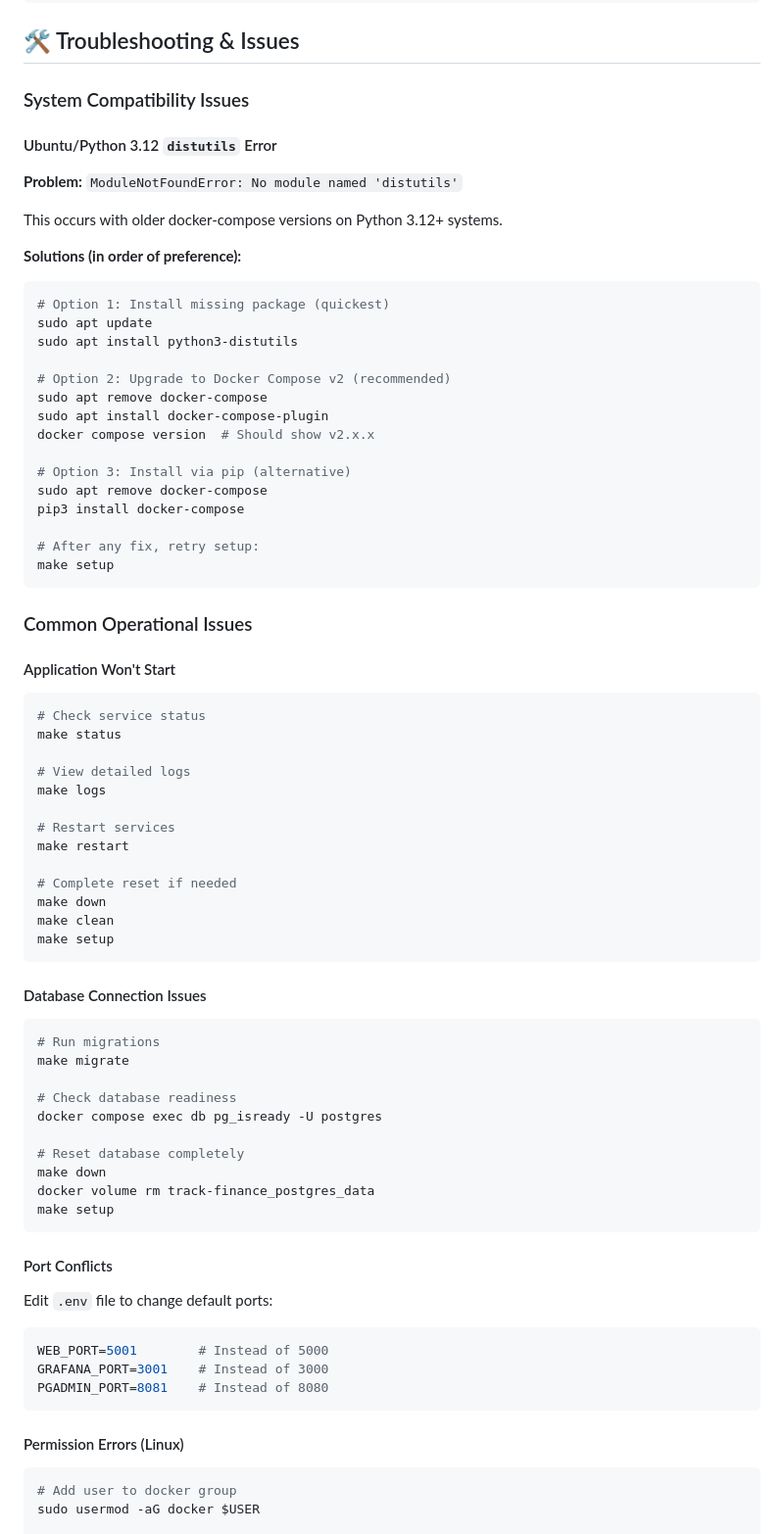
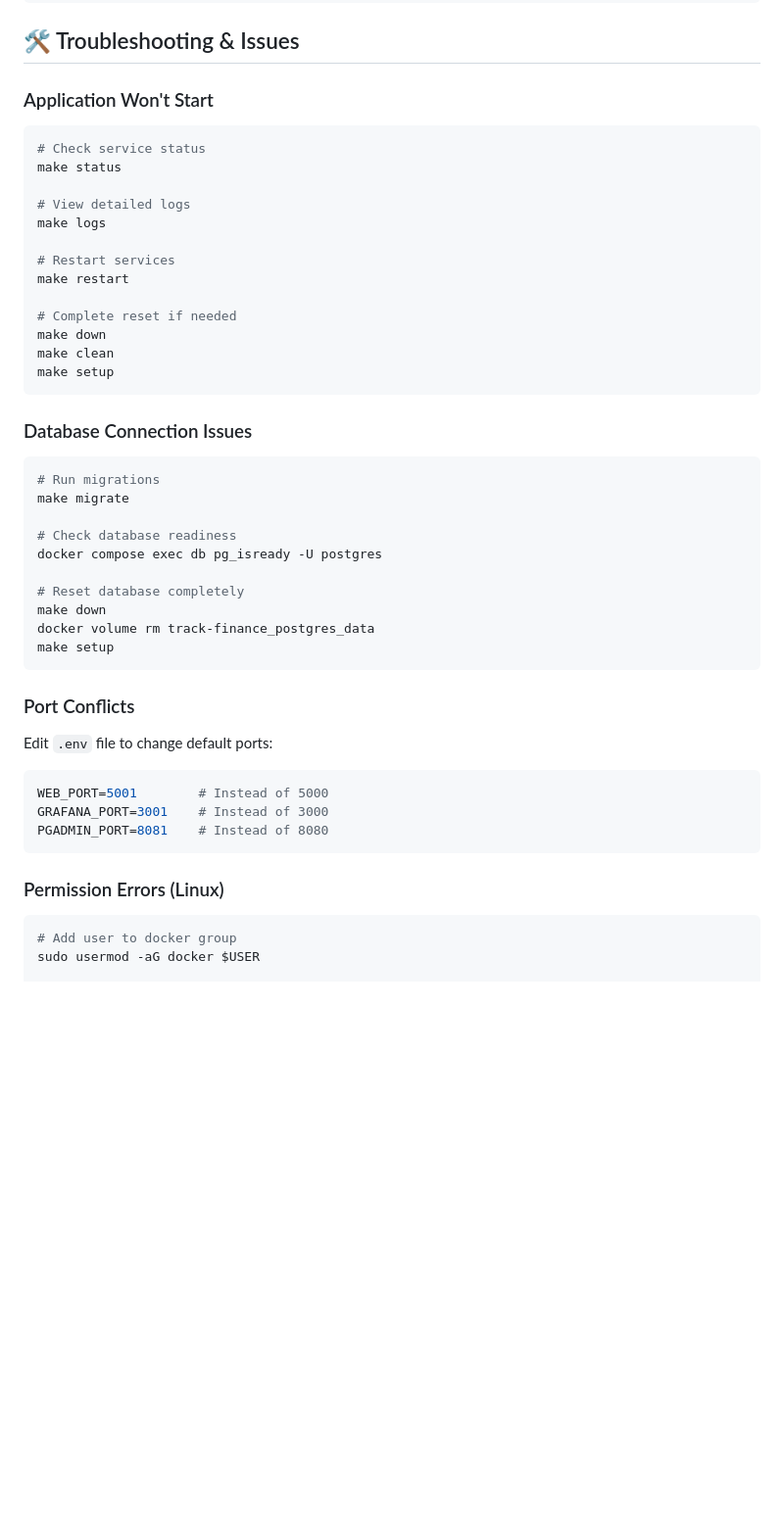
Before and after one commit to ZekeriyaAY/track-finance, a Markdown page: DEPLOYMENT.md, the part around the change. Shown: that part at 98% size. Drawn GitHub-style; blank space fills up the shorter version.

````diff
--- a/DEPLOYMENT.md
+++ b/DEPLOYMENT.md
@@ -82,37 +82,7 @@ FLASK_DEBUG=1
 
 ## 🛠️ Troubleshooting & Issues
 
-### System Compatibility Issues
-
-#### Ubuntu/Python 3.12 `distutils` Error
-
-**Problem:** `ModuleNotFoundError: No module named 'distutils'`
-
-This occurs with older docker-compose versions on Python 3.12+ systems.
-
-**Solutions (in order of preference):**
-
-```bash
-# Option 1: Install missing package (quickest)
-sudo apt update
-sudo apt install python3-distutils
-
-# Option 2: Upgrade to Docker Compose v2 (recommended)
-sudo apt remove docker-compose
-sudo apt install docker-compose-plugin
-docker compose version  # Should show v2.x.x
-
-# Option 3: Install via pip (alternative)
-sudo apt remove docker-compose
-pip3 install docker-compose
-
-# After any fix, retry setup:
-make setup
-```
-
-### Common Operational Issues
-
-#### Application Won't Start
+### Application Won't Start
 ```bash
 # Check service status
 make status
@@ -129,7 +99,7 @@ make clean
 make setup
 ```
 
-#### Database Connection Issues
+### Database Connection Issues
 ```bash
 # Run migrations
 make migrate
@@ -143,7 +113,7 @@ docker volume rm track-finance_postgres_data
 make setup
 ```
 
-#### Port Conflicts
+### Port Conflicts
 Edit `.env` file to change default ports:
 ```bash
 WEB_PORT=5001        # Instead of 5000
@@ -151,7 +121,7 @@ GRAFANA_PORT=3001    # Instead of 3000
 PGADMIN_PORT=8081    # Instead of 8080
 ```
 
-#### Permission Errors (Linux)
+### Permission Errors (Linux)
 ```bash
 # Add user to docker group
 sudo usermod -aG docker $USER
````
Also changed, not shown: README.md (+1 -14 lines).
